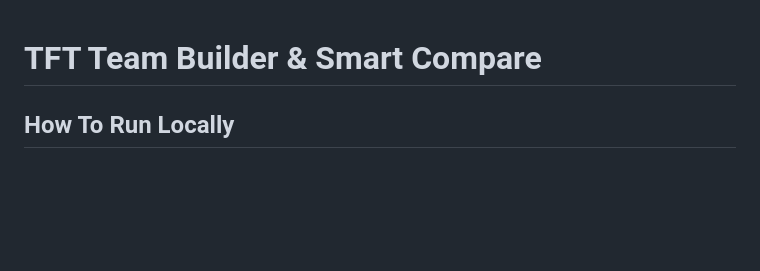
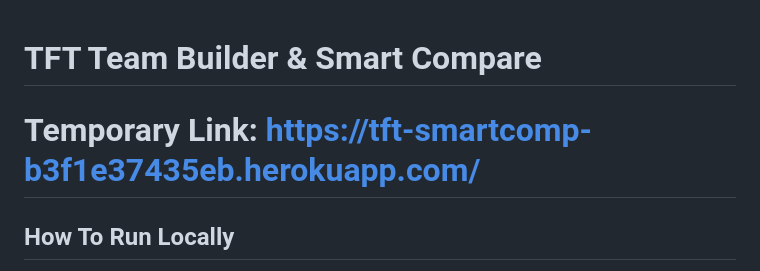
Before and after one commit to NU-CS-Software-Studio-Fall-25/project-tft-smart-hub, a Markdown page: README.md, the part around the change. Drawn GitHub-style; blank space fills up the shorter version.

```diff
--- a/README.md
+++ b/README.md
@@ -1,4 +1,6 @@
 # TFT Team Builder & Smart Compare
+
+# Temporary Link: https://tft-smartcomp-b3f1e37435eb.herokuapp.com/
 
 ## How To Run Locally
 - Prerequisites: `Ruby 3.4+`, `Node.js 18+` (tested with Node 20), `PostgreSQL 14+`, `bundler`, `npm`.
```
